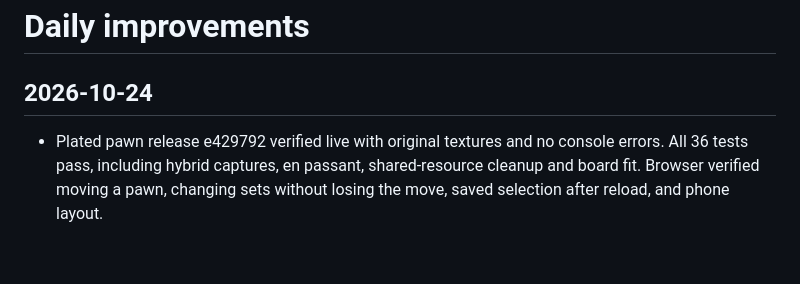
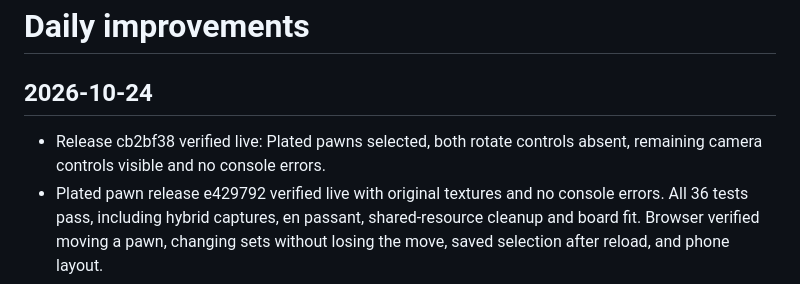
Before and after one commit to BogieBogard/chess, a Markdown page: CHANGELOG.md, the part around the change. Drawn GitHub-style; blank space fills up the shorter version.

Commit message:
Record live verification of pawn and camera changes

```diff
--- a/CHANGELOG.md
+++ b/CHANGELOG.md
@@ -1,6 +1,7 @@
 # Daily improvements
 
 ## 2026-10-24
+- Release cb2bf38 verified live: Plated pawns selected, both rotate controls absent, remaining camera controls visible and no console errors.
 - Plated pawn release e429792 verified live with original textures and no console errors. All 36 tests pass, including hybrid captures, en passant, shared-resource cleanup and board fit. Browser verified moving a pawn, changing sets without losing the move, saved selection after reload, and phone layout.
 - Removed both camera rotation buttons; orbit gestures, Battle view, Overhead and zoom remain. Evaluated the Greek Mythology embed using its official Viewer API: all 32 pieces expose transforms and individual pawn movement/restoration succeeds. A full playable embed still needs a separate game adapter; research records that distinction.
 - Added the Plated Knight pawn trial as a third central set choice. Imported textured pawns sit alongside the existing combat figurines; original Figurines and Realistic remain available. Simple motion handles the unrigged pawns and their captures. Shared character meshes and 512px textures reduce the supplied 25.15MB download to 3.24MB, with creator/license credits.
```
Also changed, not shown: QUEUE.md (+1 -1 lines).
